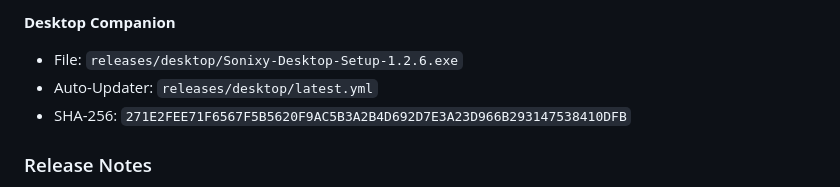
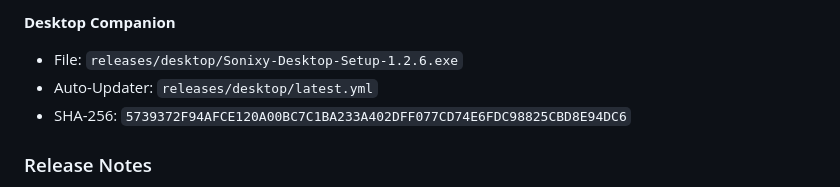
Before and after one commit to nourddinak/sonixy, a Markdown page: RELEASES.md, the part around the change. GitHub-like rendering.

```diff
--- a/RELEASES.md
+++ b/RELEASES.md
@@ -11,7 +11,7 @@
 **Desktop Companion**
 - File: `releases/desktop/Sonixy-Desktop-Setup-1.2.6.exe`
 - Auto-Updater: `releases/desktop/latest.yml`
-- SHA-256: `271E2FEE71F6567F5B5620F9AC5B3A2B4D692D7E3A23D966B293147538410DFB`
+- SHA-256: `5739372F94AFCE120A00BC7C1BA233A402DFF077CD74E6FDC98825CBD8E94DC6`
 
 ### Release Notes
 
```
Also changed, not shown: README.md (+1 -1 lines).
